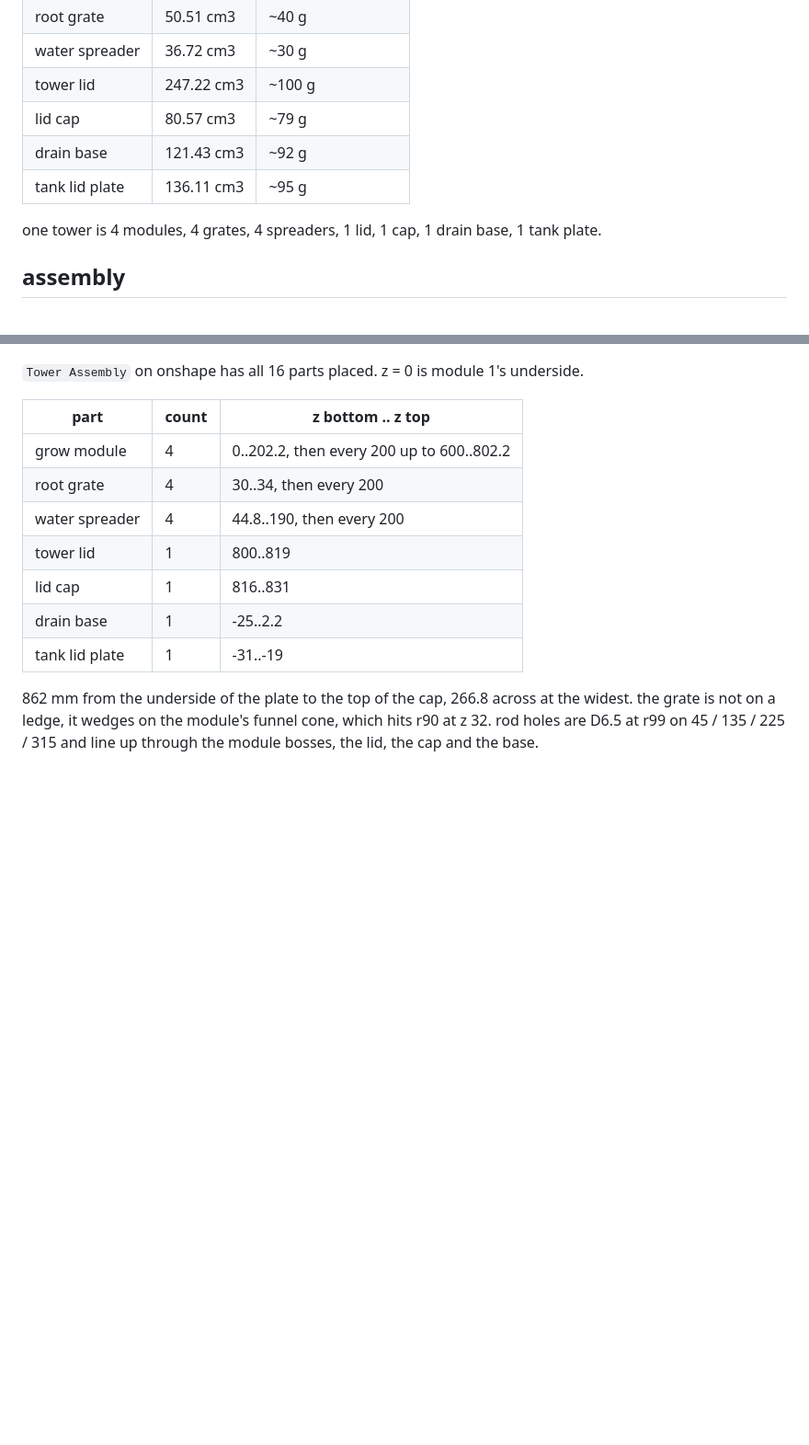
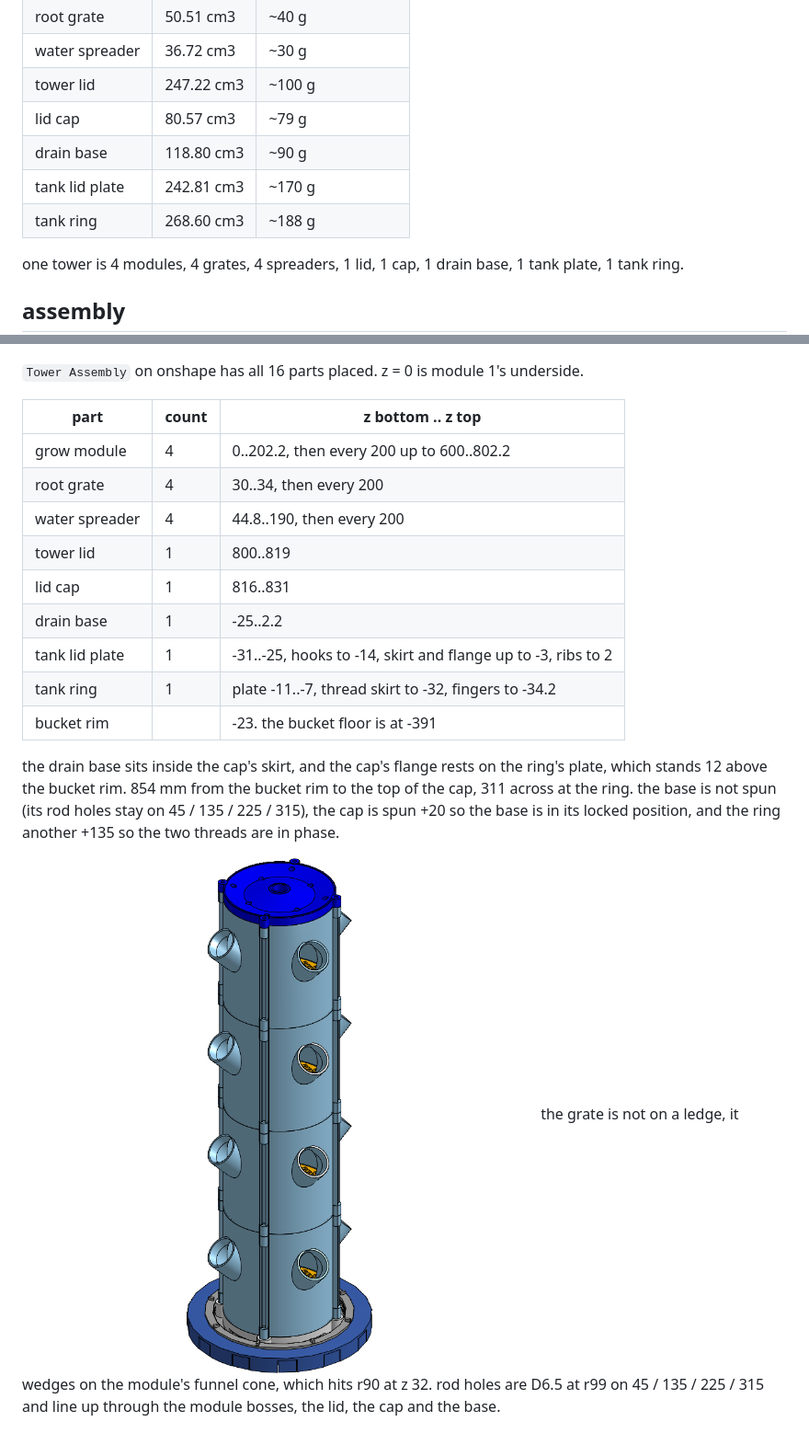
Before and after one commit to DagaVedant/Hydroponic-Garden, a Markdown page: CAD/README.md, 2 parts joined by grey strips. Shown at 92% size. Drawn GitHub-style; pictures changed too: CAD/tower-assembly.png (added); blank space fills up the shorter version.

Commit message:
tank plate is now a cap that screws into a printed ring, the drain base twist locks onto it, gamma seal off the bom

```diff
--- a/CAD/README.md
+++ b/CAD/README.md
@@ -32,10 +75,12 @@ pod on the plate instead of on a riser.
 | water spreader | 36.72 cm3 | ~30 g |
 | tower lid | 247.22 cm3 | ~100 g |
 | lid cap | 80.57 cm3 | ~79 g |
-| drain base | 121.43 cm3 | ~92 g |
-| tank lid plate | 136.11 cm3 | ~95 g |
+| drain base | 118.80 cm3 | ~90 g |
+| tank lid plate | 242.81 cm3 | ~170 g |
+| tank ring | 268.60 cm3 | ~188 g |
 
-one tower is 4 modules, 4 grates, 4 spreaders, 1 lid, 1 cap, 1 drain base, 1 tank plate.
+one tower is 4 modules, 4 grates, 4 spreaders, 1 lid, 1 cap, 1 drain base, 1 tank plate,
+1 tank ring.
 
 ## assembly
 
@@ -49,9 +94,16 @@ one tower is 4 modules, 4 grates, 4 spreaders, 1 lid, 1 cap, 1 drain base, 1 tan
 | tower lid | 1 | 800..819 |
 | lid cap | 1 | 816..831 |
 | drain base | 1 | -25..2.2 |
-| tank lid plate | 1 | -31..-19 |
+| tank lid plate | 1 | -31..-25, hooks to -14, skirt and flange up to -3, ribs to 2 |
+| tank ring | 1 | plate -11..-7, thread skirt to -32, fingers to -34.2 |
+| bucket rim | | -23. the bucket floor is at -391 |
 
-862 mm from the underside of the plate to the top of the cap, 266.8 across at the
-widest. the grate is not on a ledge, it wedges on the module's funnel cone, which
+the drain base sits inside the cap's skirt, and the cap's flange rests on the
+ring's plate, which stands 12 above the bucket rim. 854 mm from the bucket rim to
+the top of the cap, 311 across at the ring. the base is not spun (its rod holes
+stay on 45 / 135 / 225 / 315), the cap is spun +20 so the base is in its locked
+position, and the ring another +135 so the two threads are in phase.
+
+![tower assembly, from onshape](tower-assembly.png) the grate is not on a ledge, it wedges on the module's funnel cone, which
 hits r90 at z 32. rod holes are D6.5 at r99 on 45 / 135 / 225 / 315 and line up
 through the module bosses, the lid, the cap and the base.
```
Also changed, not shown: other parts of CAD/README.md (+45 -2 lines), README.md (+1 -1 lines), spec.md (+32 -11 lines), CAD/tank-cap-and-base.png (added), CAD/tank-cap.png (added), CAD/tank-ring.png (added), 4 other files.
